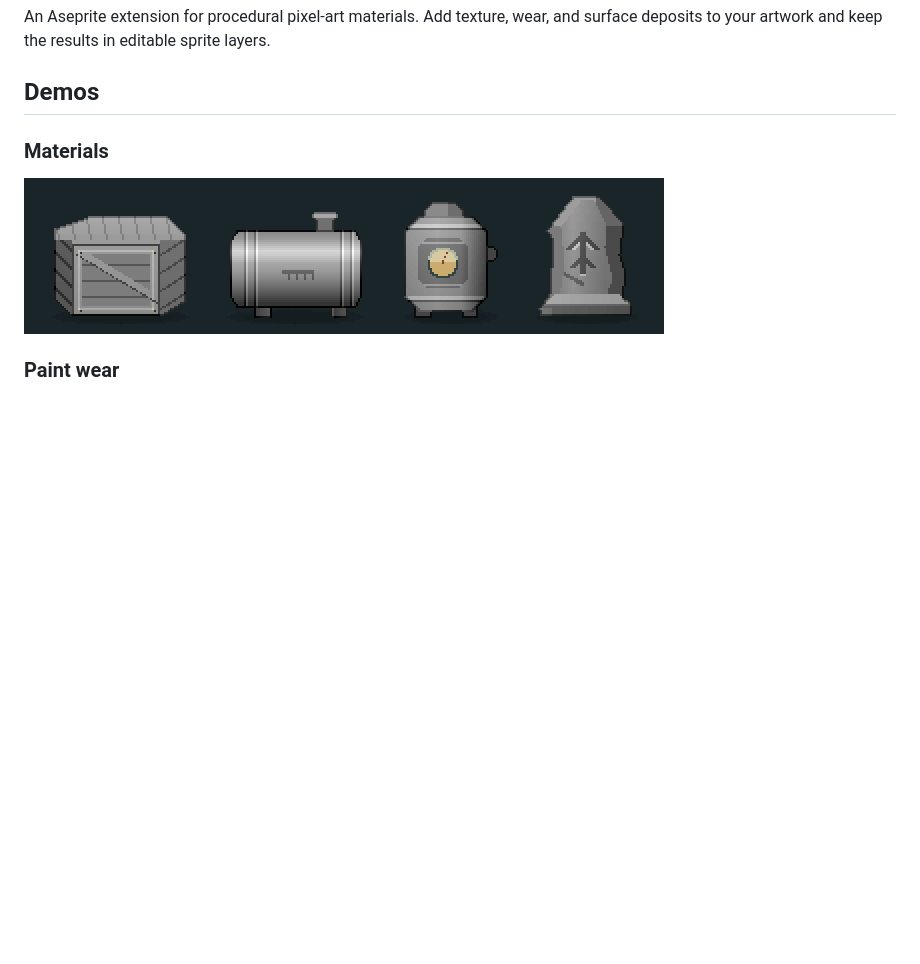
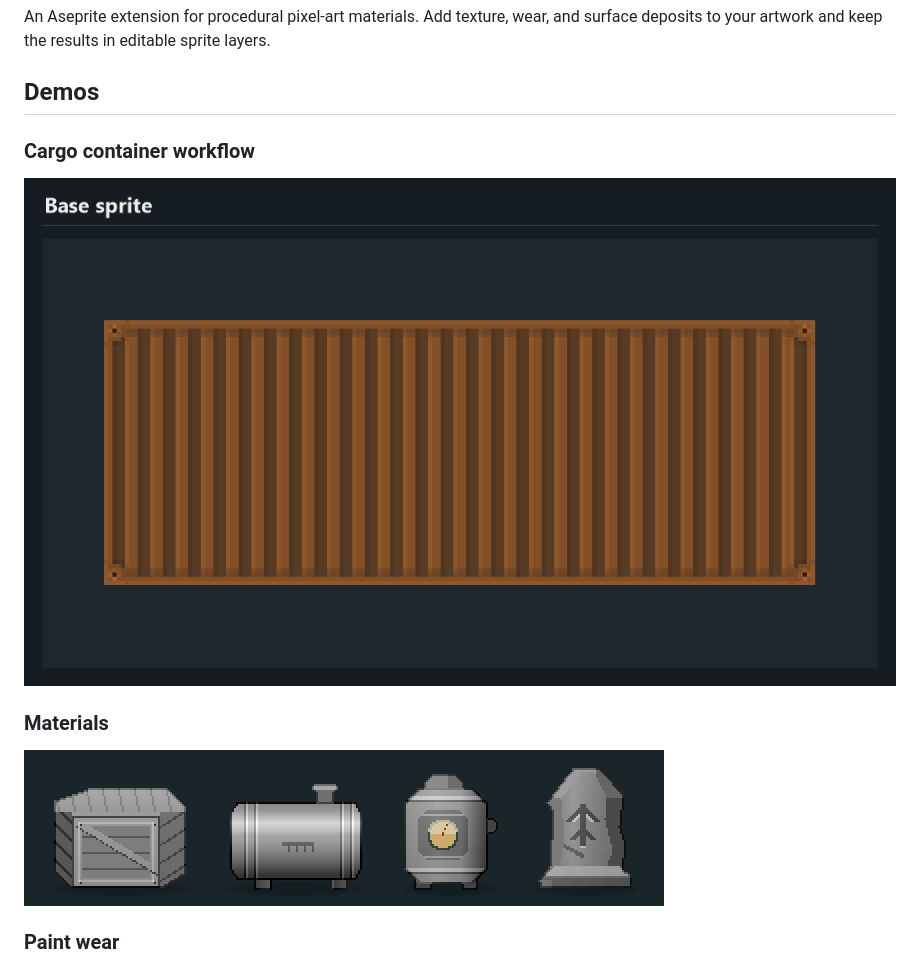
Before and after one commit to Redsham/Substanceprite, a Markdown page: README.md, the part around the change. GitHub-like rendering; pictures changed too: docs/demo/cargo-container-workflow.gif (added); blank space fills up the shorter version.

Commit message:
Lead README demos with container workflow

```diff
--- a/README.md
+++ b/README.md
@@ -3,6 +3,10 @@
 An Aseprite extension for procedural pixel-art materials. Add texture, wear, and surface deposits to your artwork and keep the results in editable sprite layers.
 
 ## Demos
+
+### Cargo container workflow
+
+![Cargo container workflow in Aseprite, from the base sprite and height map through paint, rust, rain, fittings, and lighting](docs/demo/cargo-container-workflow.gif)
 
 ### Materials
 
```
